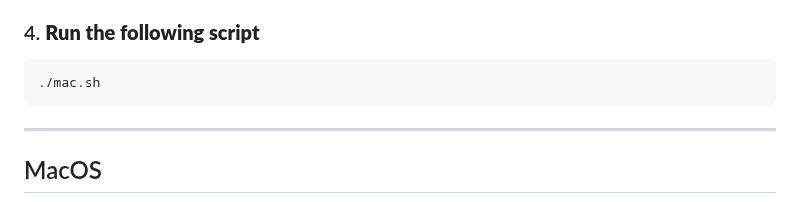
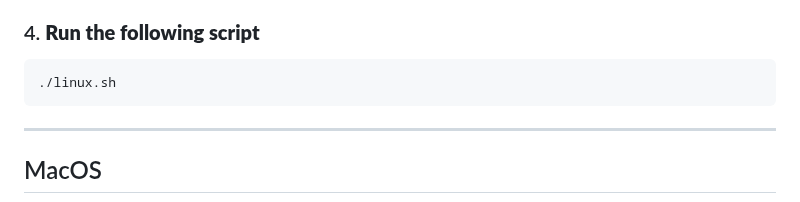
Before and after one commit to william-levine/COM3524-team-14, a Markdown page: README.md, the part around the change. GitHub-like rendering.

````diff
--- a/README.md
+++ b/README.md
@@ -104,7 +104,7 @@ If you encounter permission errors:
 
 ### 4. **Run the following script**
 ```bash
-./mac.sh
+./linux.sh
 ```
 ---
 
````
